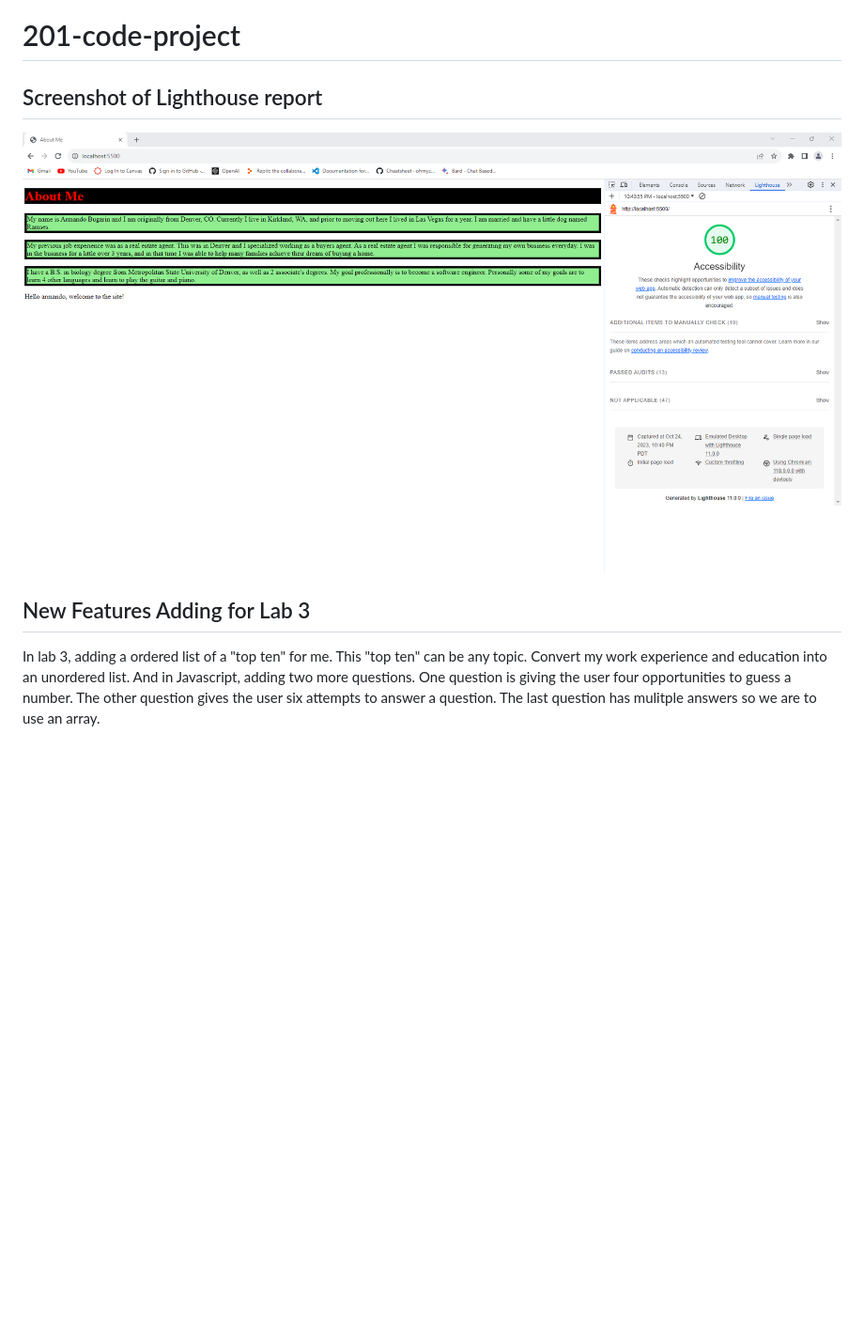
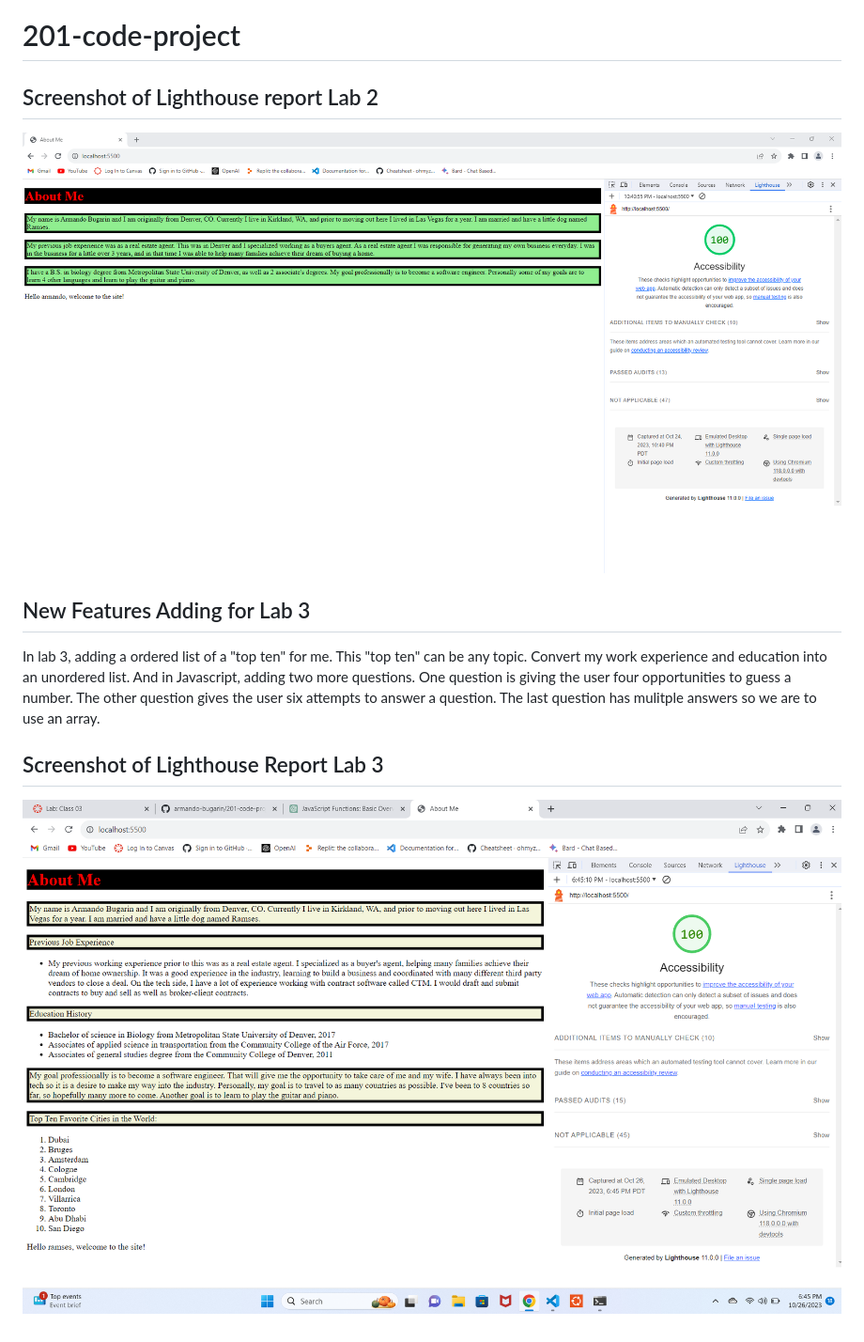
Before and after one commit to armando-bugarin/201-code-project, a Markdown page: README.md, the part around the change. Shown: that part at 94% size. Rendered like a GitHub page; pictures changed too: lighthouse-lab3.png (added); blank space fills up the shorter version.

Commit message:
add lighthouse report to readme.md

```diff
--- a/README.md
+++ b/README.md
@@ -1,9 +1,13 @@
 # 201-code-project
 
-## Screenshot of Lighthouse report
+## Screenshot of Lighthouse report Lab 2
 
-![lighthouse-report](lighthouse-report.png)
+![lighthouse-report](lighthouseReport-lab2.png)
 
 ## New Features Adding for Lab 3
 
 In lab 3, adding a ordered list of a "top ten" for me. This "top ten" can be any topic. Convert my work experience and education into an unordered list. And in Javascript, adding two more questions. One question is giving the user four opportunities to guess a number. The other question gives the user six attempts to answer a question. The last question has mulitple answers so we are to use an array.
+
+## Screenshot of Lighthouse Report Lab 3
+
+![lighthouse-report-lab3](lighthouse-lab3.png)
```
Also changed, not shown: lighthouseReport-lab2.png (renamed from lighthouse-report.png).
